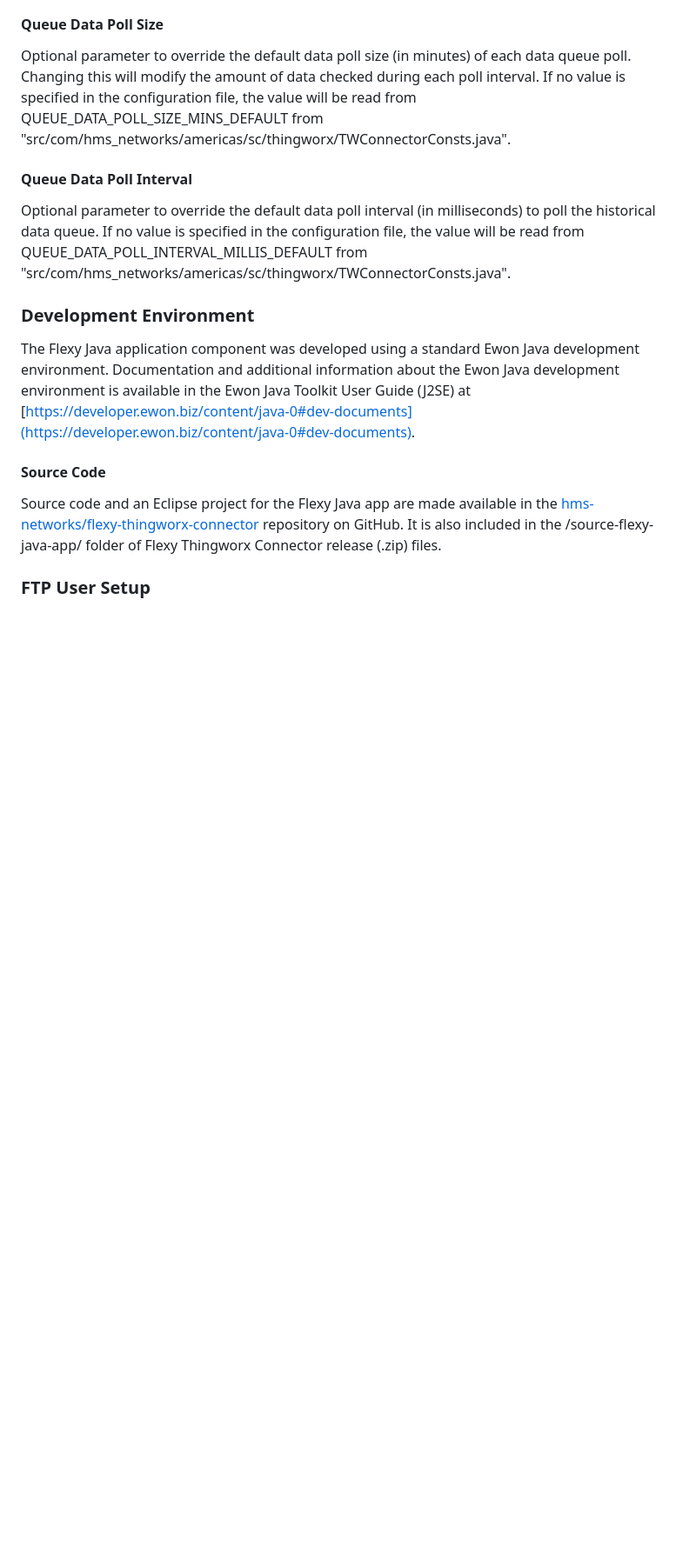
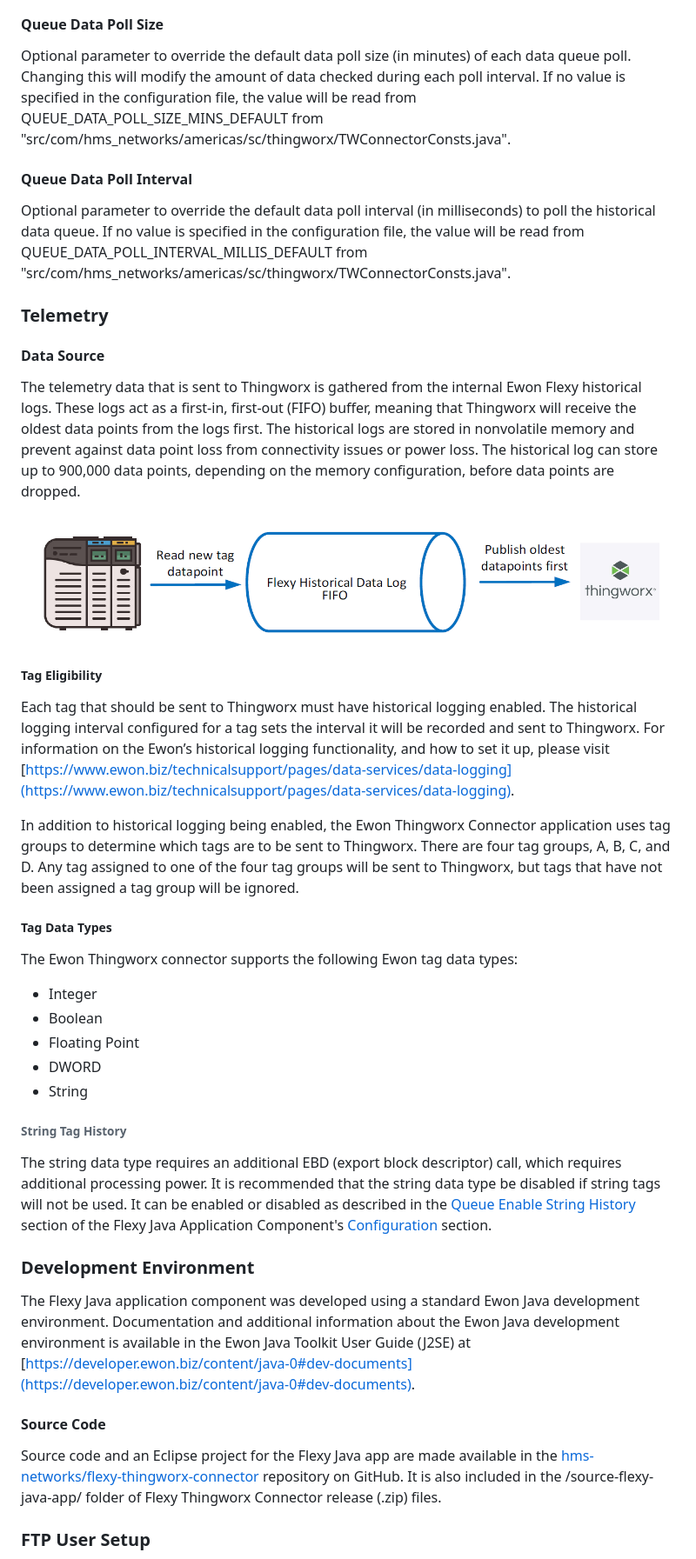
Before and after one commit to hms-networks/flexy-thingworx-connector, a Markdown page: README.md, the part around the change. Shown: that part at 87% size. GitHub-like rendering; pictures changed too: images/DataSource.PNG (added); blank space fills up the shorter version.

Commit message:
Add java app telemetry docs

```diff
--- a/README.md
+++ b/README.md
@@ -351,6 +351,30 @@ Optional parameter to override the default data poll size (in minutes) of each d
 #### Queue Data Poll Interval
 Optional parameter to override the default data poll interval (in milliseconds) to poll the historical data queue.  If no value is specified in the configuration file, the value will be read from QUEUE_DATA_POLL_INTERVAL_MILLIS_DEFAULT from "src/com/hms_networks/americas/sc/thingworx/TWConnectorConsts.java".
 
+### Telemetry
+
+#### Data Source
+The telemetry data that is sent to Thingworx is gathered from the internal Ewon Flexy historical logs. These logs act as a first-in, first-out (FIFO) buffer, meaning that Thingworx will receive the oldest data points from the logs first. The historical logs are stored in nonvolatile memory and prevent against data point loss from connectivity issues or power loss. The historical log can store up to 900,000 data points, depending on the memory configuration, before data points are dropped.
+
+![Data Source Flow Chart](https://github.com/hms-networks/flexy-thingworx-connector/blob/main/images/DataSource.PNG?raw=true)
+
+##### Tag Eligibility
+Each tag that should be sent to Thingworx must have historical logging enabled. The historical logging interval configured for a tag sets the interval it will be recorded and sent to Thingworx. For information on the Ewon’s historical logging functionality, and how to set it up, please visit [https://www.ewon.biz/technicalsupport/pages/data-services/data-logging](https://www.ewon.biz/technicalsupport/pages/data-services/data-logging).
+
+In addition to historical logging being enabled, the Ewon Thingworx Connector application uses tag groups to determine which tags are to be sent to Thingworx. There are four tag groups, A, B, C, and D. Any tag assigned to one of the four tag groups will be sent to Thingworx, but tags that have not been assigned a tag group will be ignored.
+
+##### Tag Data Types
+The Ewon Thingworx connector supports the following Ewon tag data types:
+
+- Integer
+- Boolean
+- Floating Point
+- DWORD
+- String
+
+###### String Tag History
+The string data type requires an additional EBD (export block descriptor) call, which requires additional processing power. It is recommended that the string data type be disabled if string tags will not be used. It can be enabled or disabled as described in the [Queue Enable String History](#queue-enable-string-history) section of the Flexy Java Application Component's [Configuration](#configuration) section.
+
 ### Development Environment
 The Flexy Java application component was developed using a standard Ewon Java development environment. Documentation and additional information about the Ewon Java development environment is available in the Ewon Java Toolkit User Guide \(J2SE\) at [https://developer.ewon.biz/content/java-0#dev-documents](https://developer.ewon.biz/content/java-0#dev-documents).
 
```
